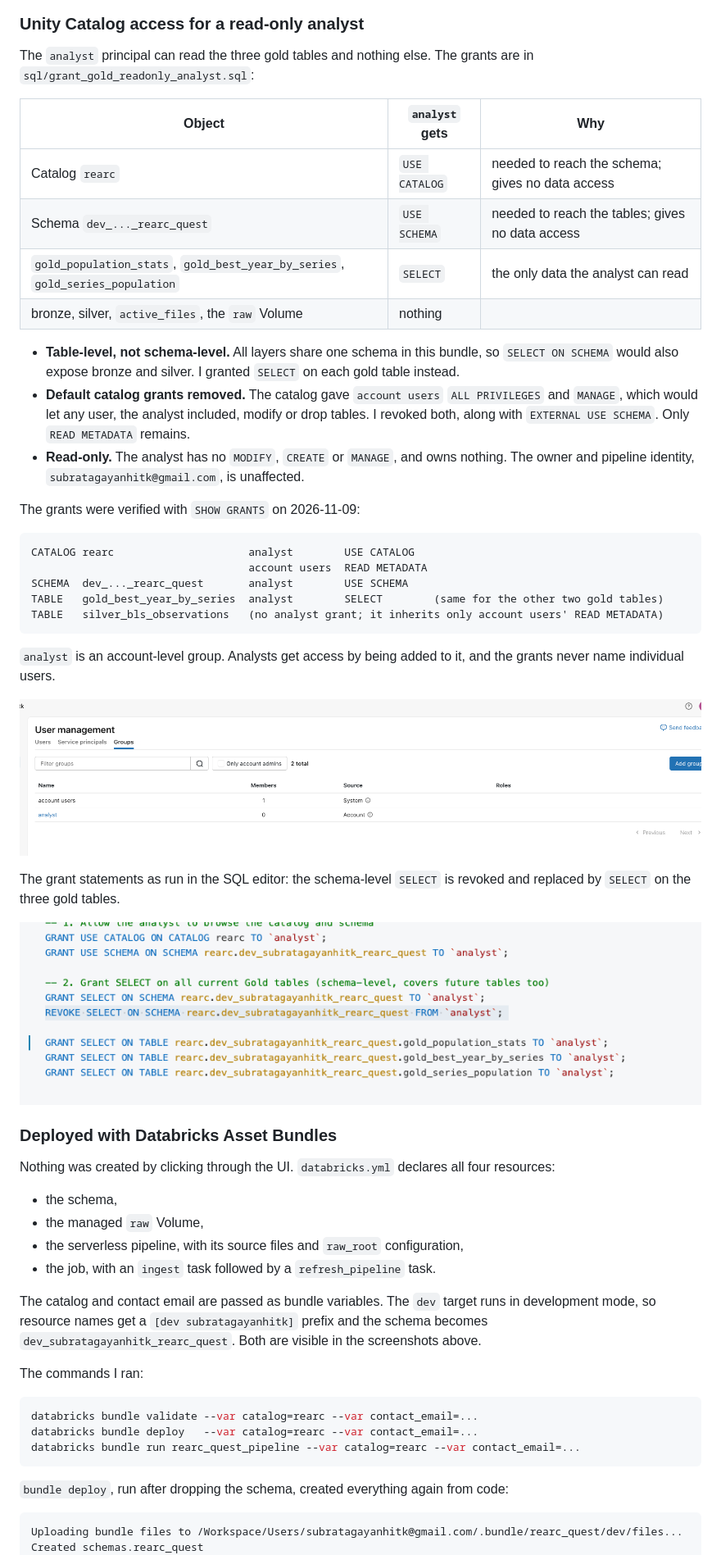
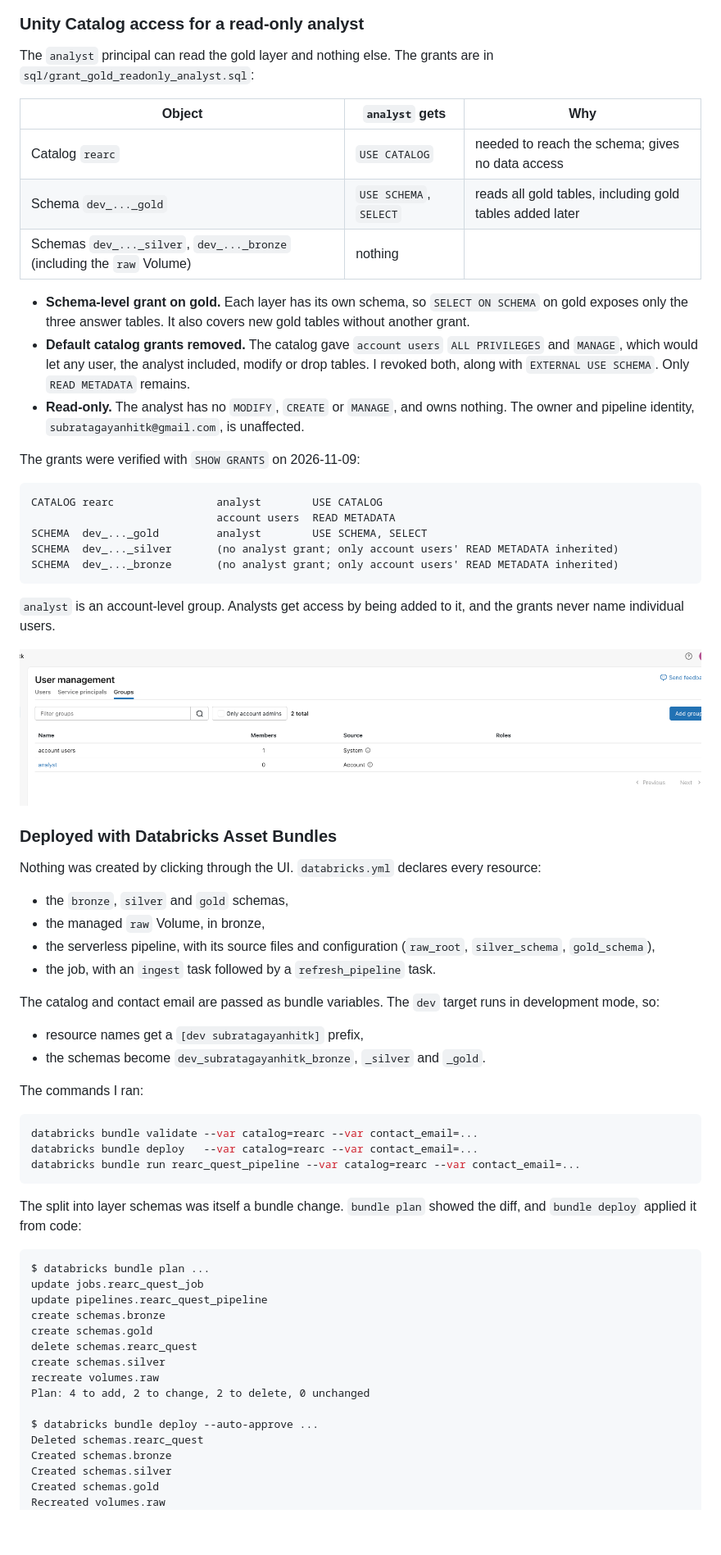
Before and after one commit to subratagayan/rearc, a Markdown page: PROCESS.md, the part around one of its changes. Shown at 82% size. Rendered like a GitHub page; blank space fills up the shorter version.

````diff
--- a/PROCESS.md
+++ b/PROCESS.md
@@ -308,18 +335,17 @@ The second page, *Population & Series Trends*, shows:
 
 ### Unity Catalog access for a read-only analyst
 
-The `analyst` principal can read the three gold tables and nothing else. The grants are in
+The `analyst` principal can read the gold layer and nothing else. The grants are in
 `sql/grant_gold_readonly_analyst.sql`:
 
 | Object | `analyst` gets | Why |
 |---|---|---|
 | Catalog `rearc` | `USE CATALOG` | needed to reach the schema; gives no data access |
-| Schema `dev_..._rearc_quest` | `USE SCHEMA` | needed to reach the tables; gives no data access |
-| `gold_population_stats`, `gold_best_year_by_series`, `gold_series_population` | `SELECT` | the only data the analyst can read |
-| bronze, silver, `active_files`, the `raw` Volume | nothing | |
+| Schema `dev_..._gold` | `USE SCHEMA`, `SELECT` | reads all gold tables, including gold tables added later |
+| Schemas `dev_..._silver`, `dev_..._bronze` (including the `raw` Volume) | nothing | |
 
-- **Table-level, not schema-level.** All layers share one schema in this bundle, so `SELECT ON SCHEMA`
-  would also expose bronze and silver. I granted `SELECT` on each gold table instead.
+- **Schema-level grant on gold.** Each layer has its own schema, so `SELECT ON SCHEMA` on gold
+  exposes only the three answer tables. It also covers new gold tables without another grant.
 - **Default catalog grants removed.** The catalog gave `account users` `ALL PRIVILEGES` and `MANAGE`,
   which would let any user, the analyst included, modify or drop tables. I revoked both, along with
   `EXTERNAL USE SCHEMA`. Only `READ METADATA` remains.
@@ -329,11 +355,11 @@ The `analyst` principal can read the three gold tables and nothing else. The gra
 The grants were verified with `SHOW GRANTS` on 2026-11-09:
 
 ```
-CATALOG rearc                     analyst        USE CATALOG
-                                  account users  READ METADATA
-SCHEMA  dev_..._rearc_quest       analyst        USE SCHEMA
-TABLE   gold_best_year_by_series  analyst        SELECT        (same for the other two gold tables)
-TABLE   silver_bls_observations   (no analyst grant; it inherits only account users' READ METADATA)
+CATALOG rearc                analyst        USE CATALOG
+                             account users  READ METADATA
+SCHEMA  dev_..._gold         analyst        USE SCHEMA, SELECT
+SCHEMA  dev_..._silver       (no analyst grant; only account users' READ METADATA inherited)
+SCHEMA  dev_..._bronze       (no analyst grant; only account users' READ METADATA inherited)
 ```
 
 `analyst` is an account-level group. Analysts get access by being added to it, and the grants never
@@ -341,22 +367,19 @@ name individual users.
 
 ![analyst group](docs/images/access_to_analyst_principal2.png)
 
-The grant statements as run in the SQL editor: the schema-level `SELECT` is revoked and replaced by
-`SELECT` on the three gold tables.
-
-![Grants to analyst](docs/images/access_to_analyst_principal1.png)
-
 ### Deployed with Databricks Asset Bundles
 
-Nothing was created by clicking through the UI. `databricks.yml` declares all four resources:
-- the schema,
-- the managed `raw` Volume,
-- the serverless pipeline, with its source files and `raw_root` configuration,
+Nothing was created by clicking through the UI. `databricks.yml` declares every resource:
+- the `bronze`, `silver` and `gold` schemas,
+- the managed `raw` Volume, in bronze,
+- the serverless pipeline, with its source files and configuration (`raw_root`, `silver_schema`,
+  `gold_schema`),
 - the job, with an `ingest` task followed by a `refresh_pipeline` task.
 
 The catalog and contact email are passed as bundle variables. The `dev` target runs in development
-mode, so resource names get a `[dev subratagayanhitk]` prefix and the schema becomes
-`dev_subratagayanhitk_rearc_quest`. Both are visible in the screenshots above.
+mode, so:
+- resource names get a `[dev subratagayanhitk]` prefix,
+- the schemas become `dev_subratagayanhitk_bronze`, `_silver` and `_gold`.
 
 The commands I ran:
 
@@ -366,9 +389,24 @@ databricks bundle deploy   --var catalog=rearc --var contact_email=...
 databricks bundle run rearc_quest_pipeline --var catalog=rearc --var contact_email=...
 ```
 
-`bundle deploy`, run after dropping the schema, created everything again from code:
+The split into layer schemas was itself a bundle change. `bundle plan` showed the diff, and
+`bundle deploy` applied it from code:
 
 ```
-Uploading bundle files to /Workspace/Users/subratagayanhitk@gmail.com/.bundle/rearc_quest/dev/files...
-Created schemas.rearc_quest
+$ databricks bundle plan ...
+update jobs.rearc_quest_job
+update pipelines.rearc_quest_pipeline
+create schemas.bronze
+create schemas.gold
+delete schemas.rearc_quest
+create schemas.silver
+recreate volumes.raw
+Plan: 4 to add, 2 to change, 2 to delete, 0 unchanged
+
+$ databricks bundle deploy --auto-approve ...
+Deleted schemas.rearc_quest
+Created schemas.bronze
+Created schemas.silver
+Created schemas.gold
+Recreated volumes.raw
 Updated pipelines.rearc_quest_pipeline
````
Also changed, not shown: other parts of PROCESS.md (+45 -16 lines), README.md (+3 -3 lines), docs/images/catalog_tables.png, 7 other files.
